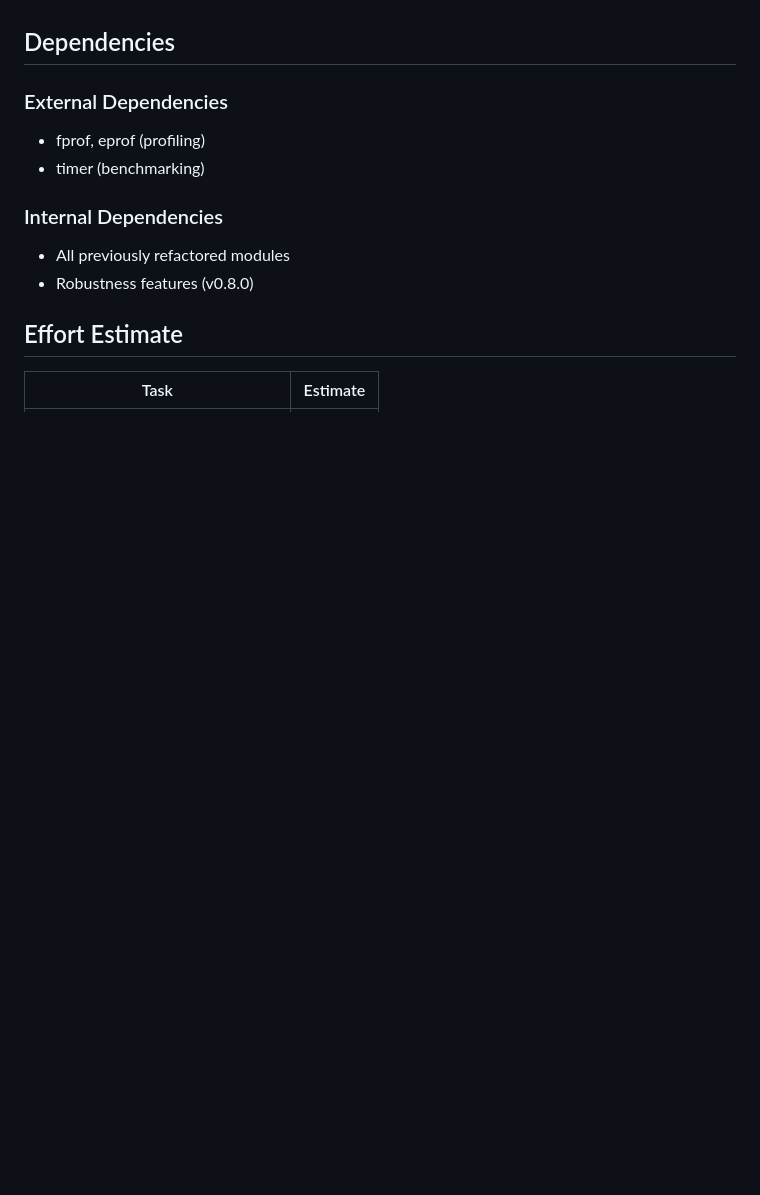
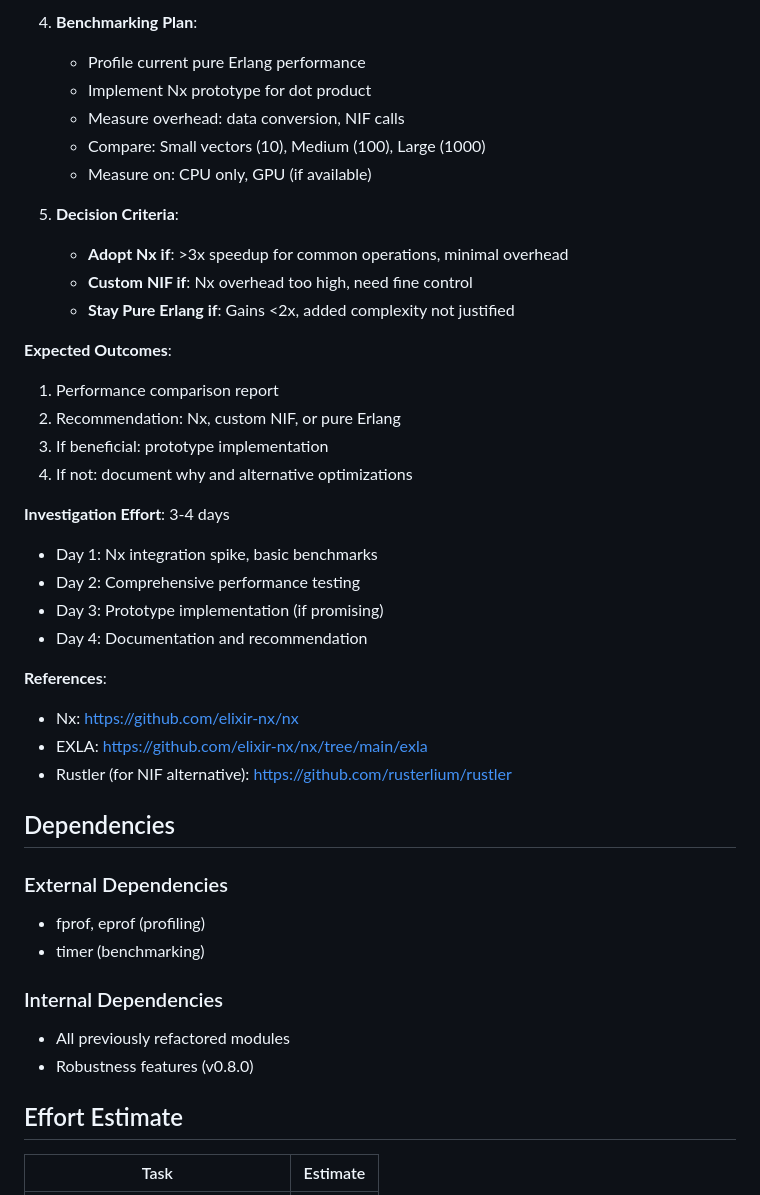
Before and after one commit to macula-io/macula-tweann, a Markdown page: design_docs/releases/v0.9.0-optimized.md, the part around one of its changes. Rendered like a GitHub page; blank space fills up the shorter version.

```diff
--- a/design_docs/releases/v0.9.0-optimized.md
+++ b/design_docs/releases/v0.9.0-optimized.md
@@ -481,3 +553,33 @@ After v0.9.0 completion:
+4. **Benchmarking Plan**:
+   - Profile current pure Erlang performance
+   - Implement Nx prototype for dot product
+   - Measure overhead: data conversion, NIF calls
+   - Compare: Small vectors (10), Medium (100), Large (1000)
+   - Measure on: CPU only, GPU (if available)
+
+5. **Decision Criteria**:
+   - **Adopt Nx if**: >3x speedup for common operations, minimal overhead
+   - **Custom NIF if**: Nx overhead too high, need fine control
+   - **Stay Pure Erlang if**: Gains <2x, added complexity not justified
+
+**Expected Outcomes**:
+
+1. Performance comparison report
+2. Recommendation: Nx, custom NIF, or pure Erlang
+3. If beneficial: prototype implementation
+4. If not: document why and alternative optimizations
+
+**Investigation Effort**: 3-4 days
+- Day 1: Nx integration spike, basic benchmarks
+- Day 2: Comprehensive performance testing
+- Day 3: Prototype implementation (if promising)
+- Day 4: Documentation and recommendation
+
+**References**:
+- Nx: https://github.com/elixir-nx/nx
+- EXLA: https://github.com/elixir-nx/nx/tree/main/exla
+- Rustler (for NIF alternative): https://github.com/rusterlium/rustler
+
 ## Dependencies
 
 ### External Dependencies
```
Also changed, not shown: other parts of design_docs/releases/v0.9.0-optimized.md (+72 -0 lines).
